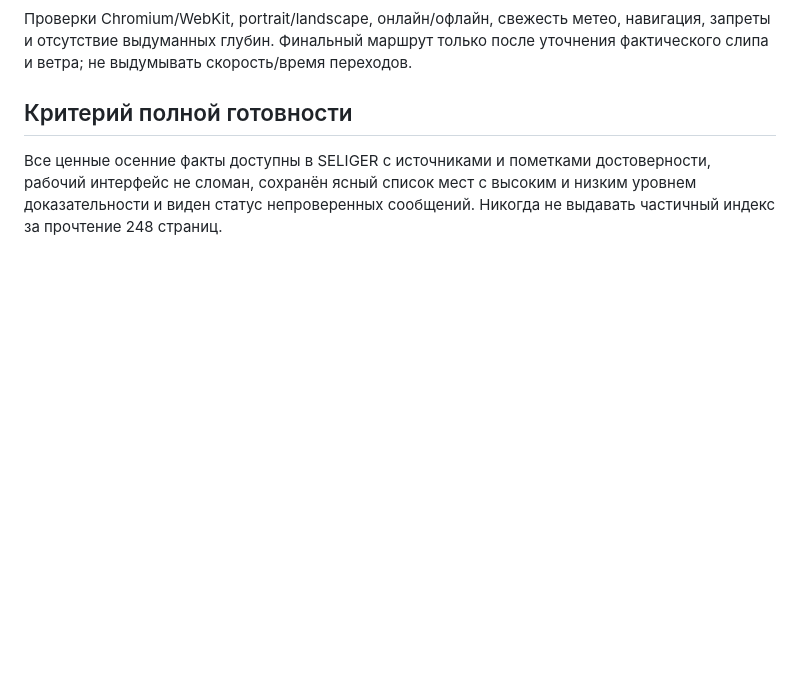
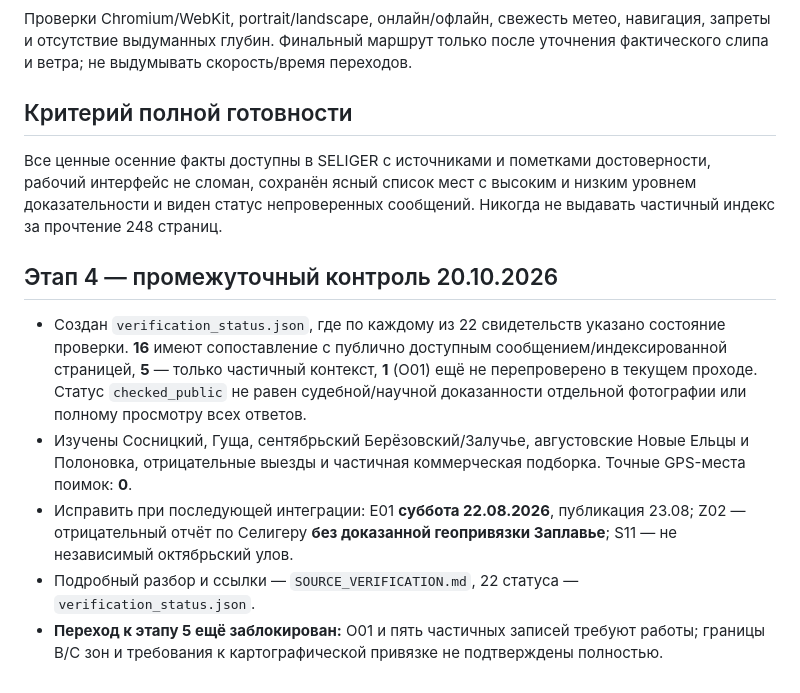
Before and after one commit to dalesc219-netizen/SELIGER, a Markdown page: research/2026-10-20/AUDIT_AND_ROADMAP.md, the part around the change. Rendered like a GitHub page; blank space fills up the shorter version.

Commit message:
research: update phased gate with 22-row verification matrix and unresolved map constraints

```diff
--- a/research/2026-10-20/AUDIT_AND_ROADMAP.md
+++ b/research/2026-10-20/AUDIT_AND_ROADMAP.md
@@ -48,3 +48,11 @@
 ## Критерий полной готовности
 
 Все ценные осенние факты доступны в SELIGER с источниками и пометками достоверности, рабочий интерфейс не сломан, сохранён ясный список мест с высоким и низким уровнем доказательности и виден статус непроверенных сообщений. Никогда не выдавать частичный индекс за прочтение 248 страниц.
+
+## Этап 4 — промежуточный контроль 20.10.2026
+
+- Создан `verification_status.json`, где по каждому из 22 свидетельств указано состояние проверки. **16** имеют сопоставление с публично доступным сообщением/индексированной страницей, **5** — только частичный контекст, **1** (O01) ещё не перепроверено в текущем проходе. Статус `checked_public` не равен судебной/научной доказанности отдельной фотографии или полному просмотру всех ответов.
+- Изучены Сосницкий, Гуща, сентябрьский Берёзовский/Залучье, августовские Новые Ельцы и Полоновка, отрицательные выезды и частичная коммерческая подборка. Точные GPS-места поимок: **0**.
+- Исправить при последующей интеграции: E01 **суббота 22.08.2026**, публикация 23.08; Z02 — отрицательный отчёт по Селигеру **без доказанной геопривязки Заплавье**; S11 — не независимый октябрьский улов.
+- Подробный разбор и ссылки — `SOURCE_VERIFICATION.md`, 22 статуса — `verification_status.json`.
+- **Переход к этапу 5 ещё заблокирован:** O01 и пять частичных записей требуют работы; границы B/C зон и требования к картографической привязке не подтверждены полностью.
```
